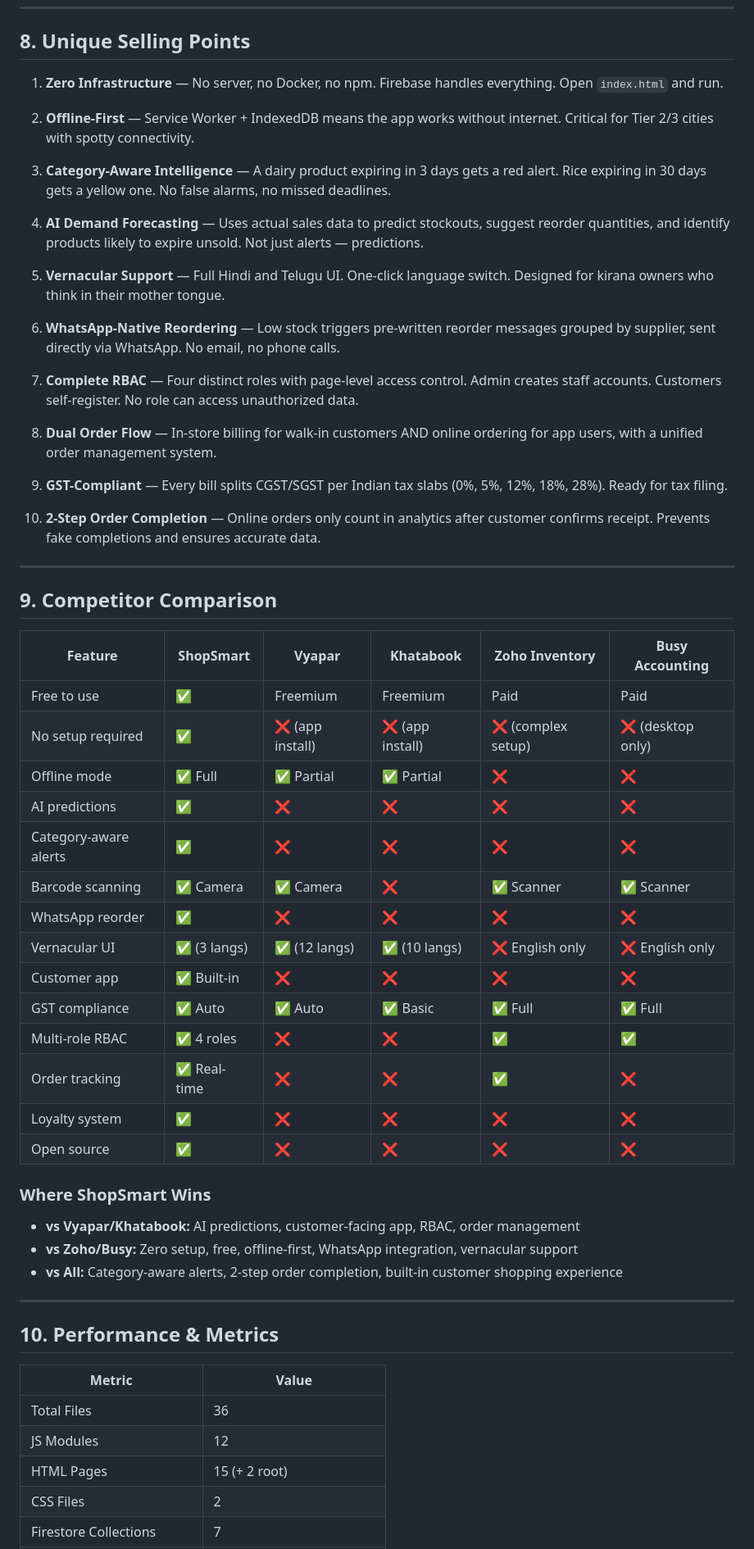
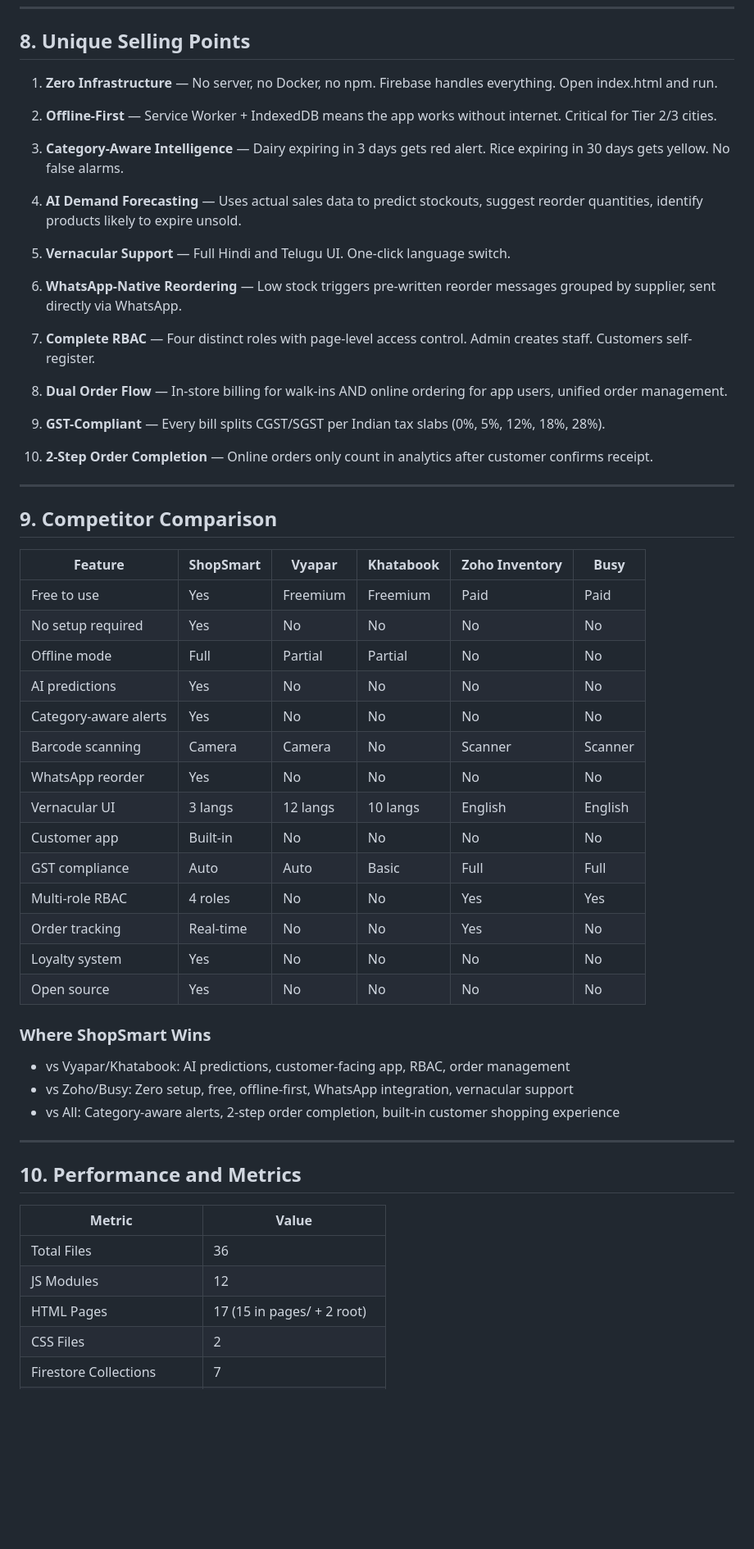
Before and after one commit to svucyno/hack127, a Markdown page: project.md, the part around one of its changes. Shown at 82% size. GitHub-like rendering; blank space fills up the shorter version.

```diff
--- a/project.md
+++ b/project.md
@@ -215,61 +219,61 @@ Customer places order → No internet detected
 
 ## 8. Unique Selling Points
 
-1. **Zero Infrastructure** — No server, no Docker, no npm. Firebase handles everything. Open `index.html` and run.
+1. **Zero Infrastructure** — No server, no Docker, no npm. Firebase handles everything. Open index.html and run.
 
-2. **Offline-First** — Service Worker + IndexedDB means the app works without internet. Critical for Tier 2/3 cities with spotty connectivity.
+2. **Offline-First** — Service Worker + IndexedDB means the app works without internet. Critical for Tier 2/3 cities.
 
-3. **Category-Aware Intelligence** — A dairy product expiring in 3 days gets a red alert. Rice expiring in 30 days gets a yellow one. No false alarms, no missed deadlines.
+3. **Category-Aware Intelligence** — Dairy expiring in 3 days gets red alert. Rice expiring in 30 days gets yellow. No false alarms.
 
-4. **AI Demand Forecasting** — Uses actual sales data to predict stockouts, suggest reorder quantities, and identify products likely to expire unsold. Not just alerts — predictions.
+4. **AI Demand Forecasting** — Uses actual sales data to predict stockouts, suggest reorder quantities, identify products likely to expire unsold.
 
-5. **Vernacular Support** — Full Hindi and Telugu UI. One-click language switch. Designed for kirana owners who think in their mother tongue.
+5. **Vernacular Support** — Full Hindi and Telugu UI. One-click language switch.
 
-6. **WhatsApp-Native Reordering** — Low stock triggers pre-written reorder messages grouped by supplier, sent directly via WhatsApp. No email, no phone calls.
+6. **WhatsApp-Native Reordering** — Low stock triggers pre-written reorder messages grouped by supplier, sent directly via WhatsApp.
 
-7. **Complete RBAC** — Four distinct roles with page-level access control. Admin creates staff accounts. Customers self-register. No role can access unauthorized data.
+7. **Complete RBAC** — Four distinct roles with page-level access control. Admin creates staff. Customers self-register.
 
-8. **Dual Order Flow** — In-store billing for walk-in customers AND online ordering for app users, with a unified order management system.
+8. **Dual Order Flow** — In-store billing for walk-ins AND online ordering for app users, unified order management.
 
-9. **GST-Compliant** — Every bill splits CGST/SGST per Indian tax slabs (0%, 5%, 12%, 18%, 28%). Ready for tax filing.
+9. **GST-Compliant** — Every bill splits CGST/SGST per Indian tax slabs (0%, 5%, 12%, 18%, 28%).
 
-10. **2-Step Order Completion** — Online orders only count in analytics after customer confirms receipt. Prevents fake completions and ensures accurate data.
+10. **2-Step Order Completion** — Online orders only count in analytics after customer confirms receipt.
 
 ---
 
 ## 9. Competitor Comparison
 
-| Feature | ShopSmart | Vyapar | Khatabook | Zoho Inventory | Busy Accounting |
-|---------|-----------|--------|-----------|----------------|-----------------|
-| Free to use | ✅ | Freemium | Freemium | Paid | Paid |
-| No setup required | ✅ | ❌ (app install) | ❌ (app install) | ❌ (complex setup) | ❌ (desktop only) |
-| Offline mode | ✅ Full | ✅ Partial | ✅ Partial | ❌ | ❌ |
-| AI predictions | ✅ | ❌ | ❌ | ❌ | ❌ |
-| Category-aware alerts | ✅ | ❌ | ❌ | ❌ | ❌ |
-| Barcode scanning | ✅ Camera | ✅ Camera | ❌ | ✅ Scanner | ✅ Scanner |
-| WhatsApp reorder | ✅ | ❌ | ❌ | ❌ | ❌ |
-| Vernacular UI | ✅ (3 langs) | ✅ (12 langs) | ✅ (10 langs) | ❌ English only | ❌ English only |
-| Customer app | ✅ Built-in | ❌ | ❌ | ❌ | ❌ |
-| GST compliance | ✅ Auto | ✅ Auto | ✅ Basic | ✅ Full | ✅ Full |
-| Multi-role RBAC | ✅ 4 roles | ❌ | ❌ | ✅ | ✅ |
-| Order tracking | ✅ Real-time | ❌ | ❌ | ✅ | ❌ |
-| Loyalty system | ✅ | ❌ | ❌ | ❌ | ❌ |
-| Open source | ✅ | ❌ | ❌ | ❌ | ❌ |
+| Feature | ShopSmart | Vyapar | Khatabook | Zoho Inventory | Busy |
+|---------|-----------|--------|-----------|----------------|------|
+| Free to use | Yes | Freemium | Freemium | Paid | Paid |
+| No setup required | Yes | No | No | No | No |
+| Offline mode | Full | Partial | Partial | No | No |
+| AI predictions | Yes | No | No | No | No |
+| Category-aware alerts | Yes | No | No | No | No |
+| Barcode scanning | Camera | Camera | No | Scanner | Scanner |
+| WhatsApp reorder | Yes | No | No | No | No |
+| Vernacular UI | 3 langs | 12 langs | 10 langs | English | English |
+| Customer app | Built-in | No | No | No | No |
+| GST compliance | Auto | Auto | Basic | Full | Full |
+| Multi-role RBAC | 4 roles | No | No | Yes | Yes |
+| Order tracking | Real-time | No | No | Yes | No |
+| Loyalty system | Yes | No | No | No | No |
+| Open source | Yes | No | No | No | No |
 
 ### Where ShopSmart Wins
-- **vs Vyapar/Khatabook:** AI predictions, customer-facing app, RBAC, order management
-- **vs Zoho/Busy:** Zero setup, free, offline-first, WhatsApp integration, vernacular support
-- **vs All:** Category-aware alerts, 2-step order completion, built-in customer shopping experience
+- vs Vyapar/Khatabook: AI predictions, customer-facing app, RBAC, order management
+- vs Zoho/Busy: Zero setup, free, offline-first, WhatsApp integration, vernacular support
+- vs All: Category-aware alerts, 2-step order completion, built-in customer shopping experience
 
 ---
 
-## 10. Performance & Metrics
+## 10. Performance and Metrics
 
 | Metric | Value |
 |--------|-------|
 | Total Files | 36 |
 | JS Modules | 12 |
-| HTML Pages | 15 (+ 2 root) |
+| HTML Pages | 17 (15 in pages/ + 2 root) |
 | CSS Files | 2 |
 | Firestore Collections | 7 |
 | Supported Languages | 3 (EN, HI, TE) |
```
Also changed, not shown: other parts of project.md (+175 -117 lines).
